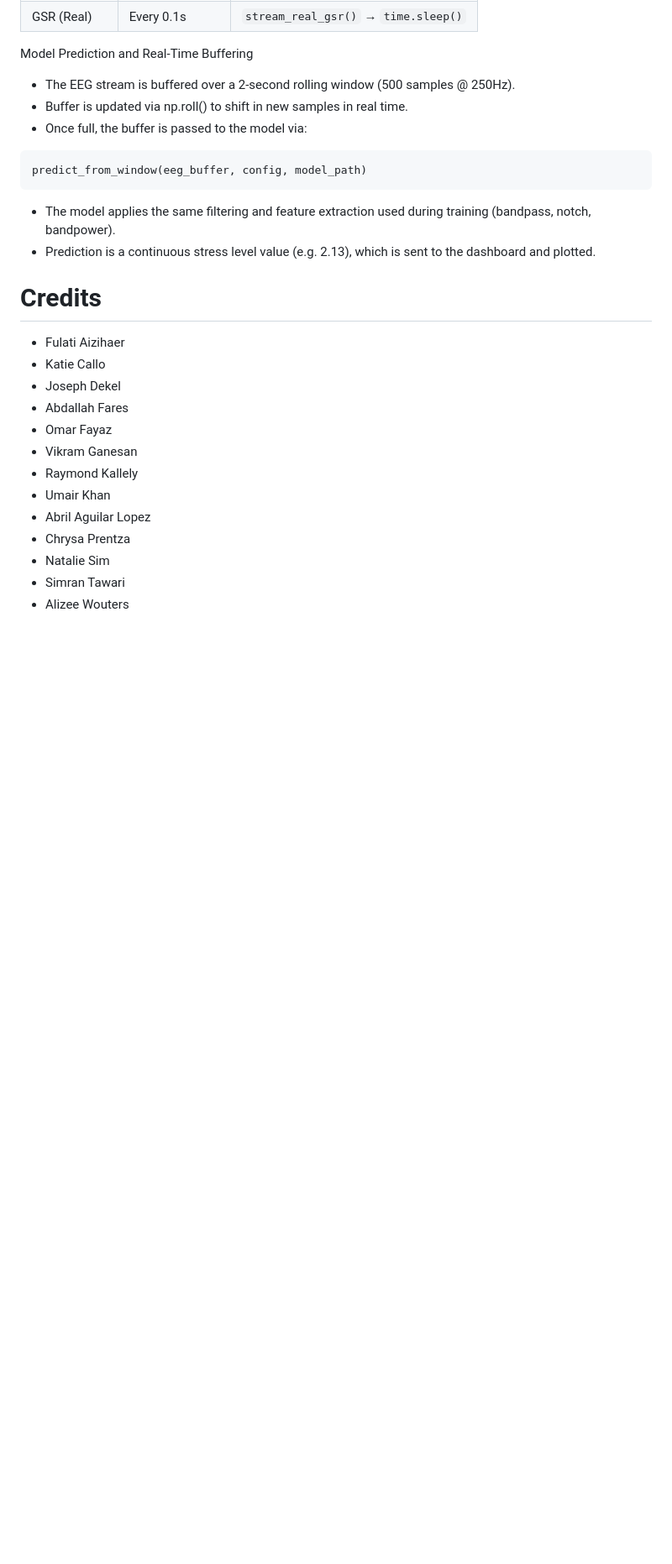
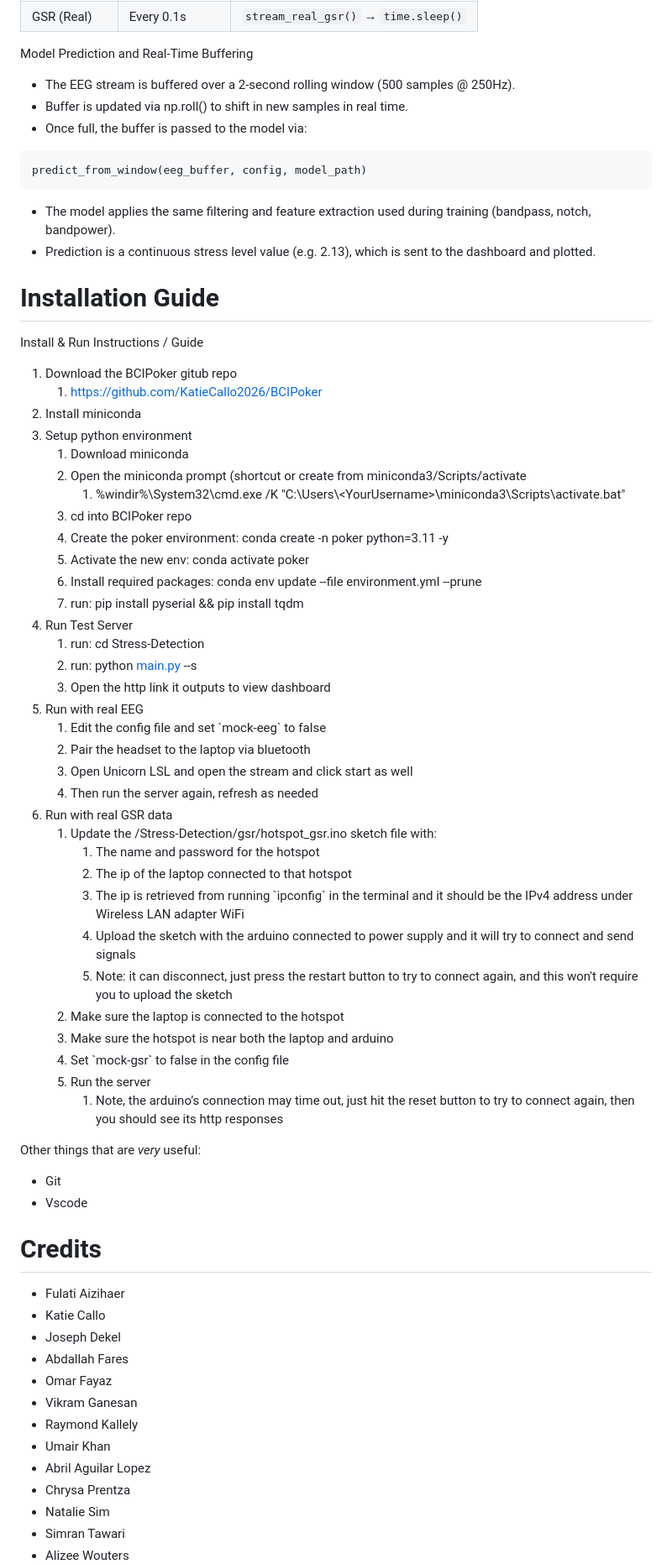
Before and after one commit to KatieCallo2026/BCIPoker, a Markdown page: README.md, the part around one of its changes. Shown at 84% size. GitHub-like rendering; blank space fills up the shorter version.

Commit message:
add: install guide in README.md

```diff
--- a/README.md
+++ b/README.md
@@ -195,6 +195,48 @@ predict_from_window(eeg_buffer, config, model_path)
 - The model applies the same filtering and feature extraction used during training (bandpass, notch, bandpower).
 - Prediction is a continuous stress level value (e.g. 2.13), which is sent to the dashboard and plotted.
 
+# Installation Guide
+
+Install & Run Instructions / Guide
+
+1. Download the BCIPoker gitub repo
+   1. [https://github.com/KatieCallo2026/BCIPoker](https://github.com/KatieCallo2026/BCIPoker)
+2. Install miniconda
+3. Setup python environment
+   1. Download miniconda
+   2. Open the miniconda prompt (shortcut or create from miniconda3/Scripts/activate
+      1. %windir%\\System32\\cmd.exe /K "C:\\Users\\\<YourUsername\>\\miniconda3\\Scripts\\activate.bat"
+   3. cd into BCIPoker repo
+   4. Create the poker environment: conda create \-n poker python=3.11 \-y
+   5. Activate the new env: conda activate poker
+   6. Install required packages: conda env update \--file environment.yml \--prune
+   7. run: pip install pyserial && pip install tqdm
+4. Run Test Server
+   1. run: cd Stress-Detection
+   2. run: python [main.py](http://main.py) \--s
+   3. Open the http link it outputs to view dashboard
+5. Run with real EEG
+   1. Edit the config file and set \`mock-eeg\` to false
+   2. Pair the headset to the laptop via bluetooth
+   3. Open Unicorn LSL and open the stream and click start as well
+   4. Then run the server again, refresh as needed
+6. Run with real GSR data
+   1. Update the /Stress-Detection/gsr/hotspot\_gsr.ino sketch file with:
+      1. The name and password for the hotspot
+      2. The ip of the laptop connected to that hotspot
+      3. The ip is retrieved from running \`ipconfig\` in the terminal and it should be the IPv4 address under Wireless LAN adapter WiFi
+      4. Upload the sketch with the arduino connected to power supply and it will try to connect and send signals
+      5. Note: it can disconnect, just press the restart button to try to connect again, and this won't require you to upload the sketch
+   2. Make sure the laptop is connected to the hotspot
+   3. Make sure the hotspot is near both the laptop and arduino
+   4. Set \`mock-gsr\` to false in the config file
+   5. Run the server
+      1. Note, the arduino’s connection may time out, just hit the reset button to try to connect again, then you should see its http responses
+
+Other things that are *very* useful:
+* Git
+* Vscode
+
 # Credits
 
 - Fulati Aizihaer
```
Also changed, not shown: other parts of README.md (+1 -1 lines).
